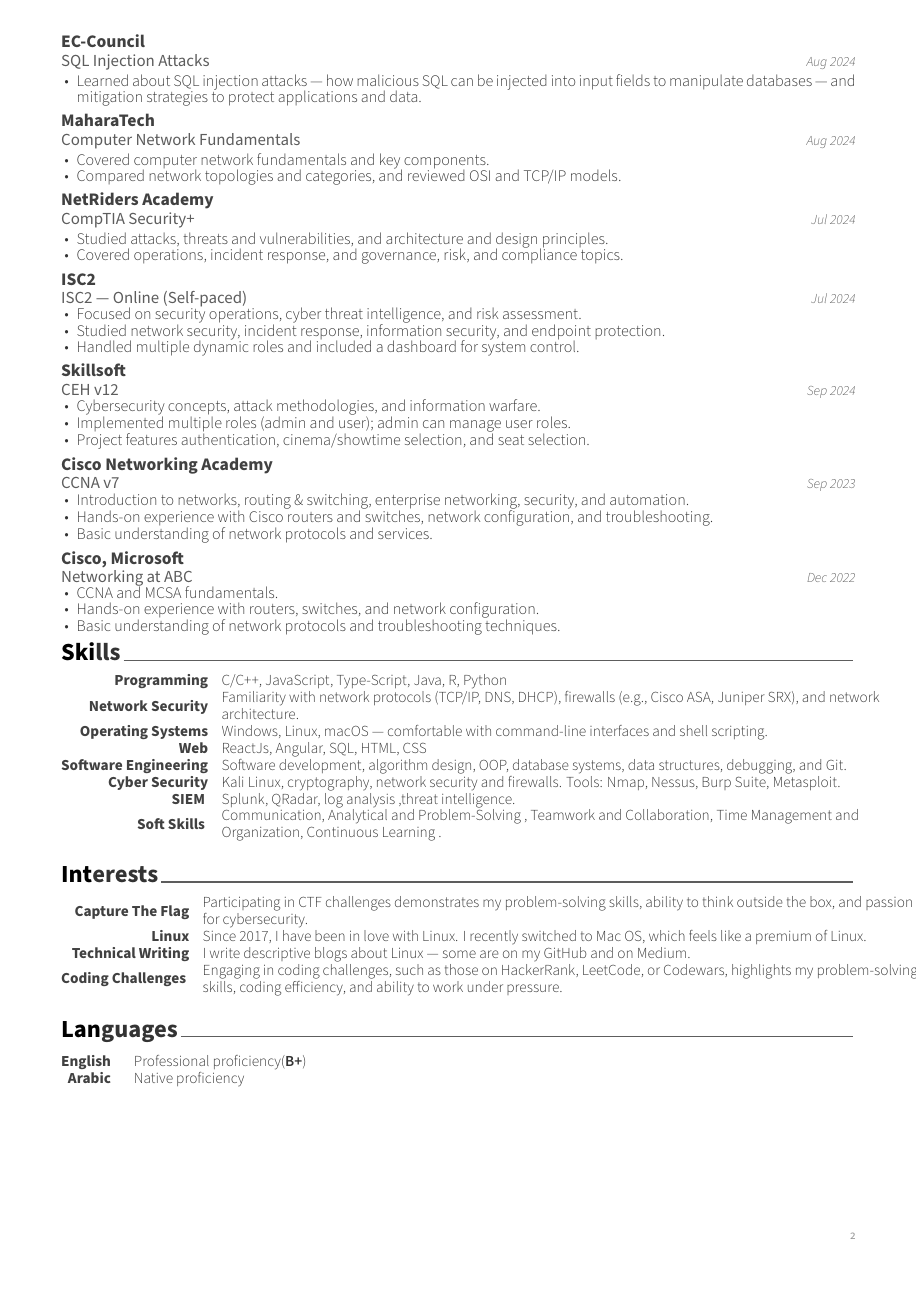
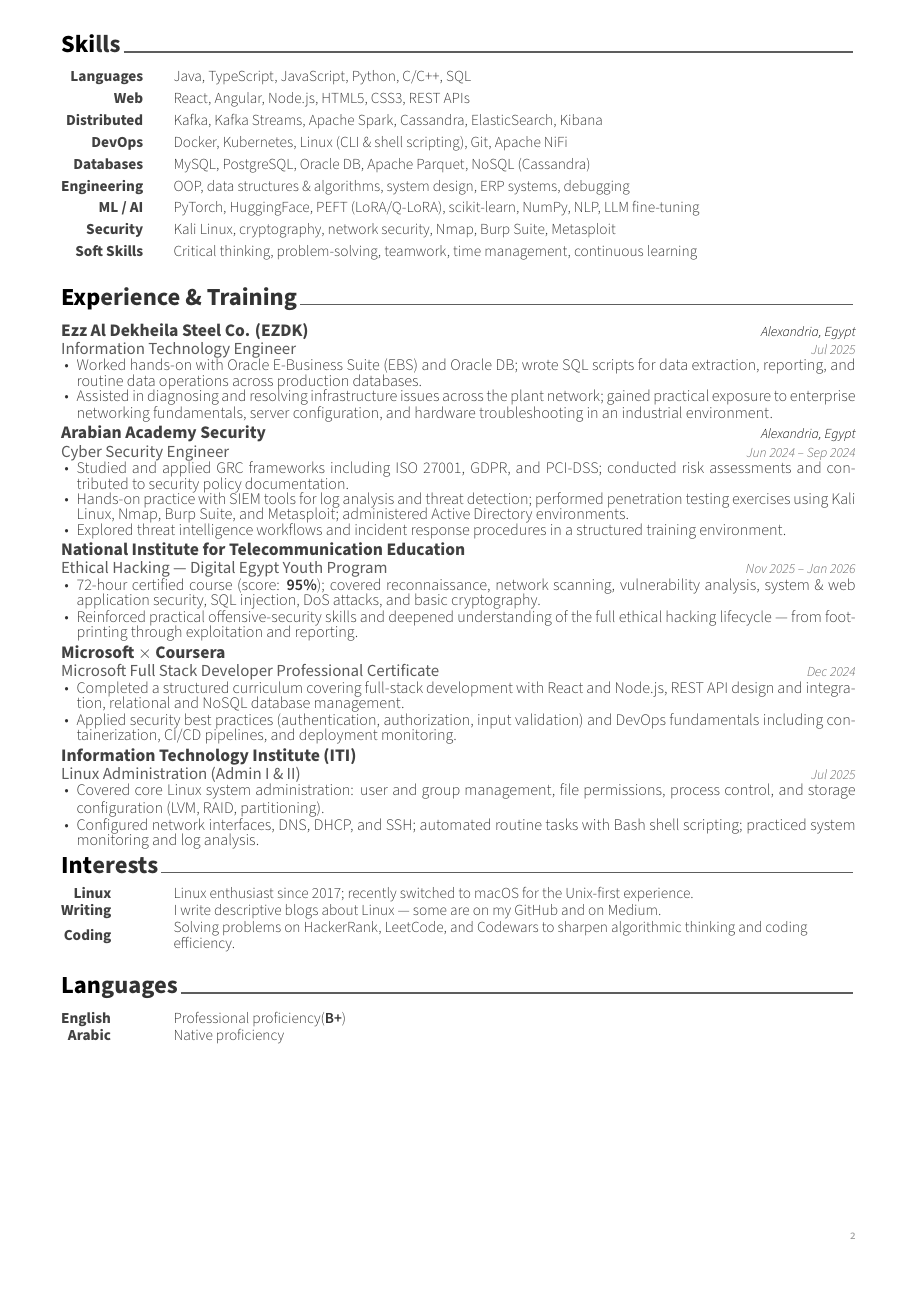
Before and after one commit to Ibrahimtareq952001/Resume, a LaTeX CV (resume.tex, which reads cv/experience.tex, cv/interests.tex, cv/projects.tex): page 2 of 2. Compiled offline with XeLaTeX.

Commit message:
Revamp resume: add NLP/ML/HPC projects, expand experience, restructure layout
- Added 4 new projects: NLP Course Labs (Q-LoRA, DPO, Transformers), RTM HPC solver
  (OpenMP 7.2×, MPI 14.1×), Java-to-Bytecode Compiler, merged DS course work entry
- Added Ethical Hacking course (MCIT × NTI, 72h, 95%) to experience section
- Expanded all experience entries from 1 to 2–3 bullets with concrete detail
- Added ML/AI skills row (PyTorch, HuggingFace, PEFT, Q-LoRA)
- Restructured layout: projects fill page 1, skills starts page 2
- Rewrote summary to highlight all 4 technical domains

Co-Authored-By: Claude Sonnet 4.6 <noreply@anthropic.com>

```diff
--- a/cv/experience.tex
+++ b/cv/experience.tex
@@ -2,2 +1,4 @@
 %-------------------------------------------------------------------------------
-\begingroup\setlength{\parskip}{0.5mm}
+%	SECTION TITLE
+%-------------------------------------------------------------------------------
+\cvsection{Experience \& Training}
@@ -7 +12,5 @@
   \cventry
+    {Information Technology Engineer}
+    {Ezz Al Dekheila Steel Co. (EZDK)}
+    {Alexandria, Egypt}
+    {Jul 2025}
@@ -12,2 +17,4 @@
     {
       \begin{cvitems}
+        \item {Worked hands-on with Oracle E-Business Suite (EBS) and Oracle DB; wrote SQL scripts for data extraction, reporting, and routine data operations across production databases.}
+        \item {Assisted in diagnosing and resolving infrastructure issues across the plant network; gained practical exposure to enterprise networking fundamentals, server configuration, and hardware troubleshooting in an industrial environment.}
@@ -17,5 +21,4 @@
       \end{cvitems}
     }
 
-\vspace{7mm}
-  % ---------------------------------------------------------
+  \vspace{4mm}
@@ -22 +26,5 @@
   \cventry
+    {Cyber Security Engineer}
+    {Arabian Academy Security}
+    {Alexandria, Egypt}
+    {Jun 2024 -- Sep 2024}
@@ -27,2 +31,5 @@
     {
       \begin{cvitems}
+        \item {Studied and applied GRC frameworks including ISO 27001, GDPR, and PCI-DSS; conducted risk assessments and contributed to security policy documentation.}
+        \item {Hands-on practice with SIEM tools for log analysis and threat detection; performed penetration testing exercises using Kali Linux, Nmap, Burp Suite, and Metasploit; administered Active Directory environments.}
+        \item {Explored threat intelligence workflows and incident response procedures in a structured training environment.}
@@ -32,5 +36,4 @@
       \end{cvitems}
     }
 
-    \vspace{7mm}
-  % ---------------------------------------------------------
+  \vspace{4mm}
@@ -37 +41,5 @@
   \cventry
+    {Ethical Hacking --- Digital Egypt Youth Program}
+    {National Institute for Telecommunication Education}
+    {}
+    {Nov 2025 -- Jan 2026}
@@ -42,2 +46,4 @@
     {
       \begin{cvitems}
+        \item {72-hour certified course (score: \textbf{95\%}); covered reconnaissance, network scanning, vulnerability analysis, system \& web application security, SQL injection, DoS attacks, and basic cryptography.}
+        \item {Reinforced practical offensive-security skills and deepened understanding of the full ethical hacking lifecycle — from footprinting through exploitation and reporting.}
@@ -49,5 +50,33 @@
       \end{cvitems}
     }
 
-  % ---------------------------------------------------------
+  \vspace{4mm}
+%---------------------------------------------------------
+  \cventry
+    {Microsoft Full Stack Developer Professional Certificate}
+    {Microsoft $\times$ Coursera}
+    {}
+    {Dec 2024}
+    {
+      \begin{cvitems}
+        \item {Completed a structured curriculum covering full-stack development with React and Node.js, REST API design and integration, relational and NoSQL database management.}
+        \item {Applied security best practices (authentication, authorization, input validation) and DevOps fundamentals including containerization, CI/CD pipelines, and deployment monitoring.}
+      \end{cvitems}
+    }
+
+  \vspace{4mm}
+%---------------------------------------------------------
+  \cventry
+    {Linux Administration (Admin I \& II)}
+    {Information Technology Institute (ITI)}
+    {}
+    {Jul 2025}
+    {
+      \begin{cvitems}
+        \item {Covered core Linux system administration: user and group management, file permissions, process control, and storage configuration (LVM, RAID, partitioning).}
+        \item {Configured network interfaces, DNS, DHCP, and SSH; automated routine tasks with Bash shell scripting; practiced system monitoring and log analysis.}
+      \end{cvitems}
+    }
+
+%---------------------------------------------------------
 \end{cventries}
--- a/cv/interests.tex
+++ b/cv/interests.tex
@@ -11,22 +11,21 @@
 \begingroup\small\sloppy
 \begin{cvskills}
 %---------------------------------------------------------
-  \cvskill
-    {Capture The Flag} % Interest
-    {Participating in CTF challenges demonstrates my problem-solving skills, ability to think outside the box, and passion for cybersecurity. } % Description
-
+%  \cvskill
+%    {Capture The Flag} % Interest
+%    {Participating in CTF challenges demonstrates my problem-solving skills, ability to think outside the box, and passion for cybersecurity. } % Description
 %---------------------------------------------------------
   \cvskill
     {Linux} % Interest
-    {Since 2017, I have been in love with Linux. I recently switched to Mac OS, which feels like a premium of Linux.} % Description
+    {Linux enthusiast since 2017; recently switched to macOS for the Unix-first experience.} % Description
 %---------------------------------------------------------
   \cvskill
-    {Technical Writing} % Interest
-    {I write descriptive blogs about Linux — some are on my \href{https://github.com/themagicalmammal/howtodebuntu}{GitHub} and on \href{https://medium.com/@d19cyber}{Medium}.} % Description
+    {Writing} % Interest
+    {I write descriptive blogs about Linux — some are on my \href{https://github.com/Ibrahimtareq952001}{GitHub} and on \href{https://medium.com/@ibrahimtarek_20588}{Medium}.} % Description
 %---------------------------------------------------------
   \cvskill
-    {Coding Challenges } % Interest
-    {Engaging in coding challenges, such as those on HackerRank, LeetCode, or Codewars, highlights my problem-solving skills, coding efficiency, and ability to work under pressure. } % Description
+    {Coding} % Interest
+    {Solving problems on HackerRank, LeetCode, and Codewars to sharpen algorithmic thinking and coding efficiency.} % Description
 
 
 \end{cvskills}
--- a/cv/projects.tex
+++ b/cv/projects.tex
@@ -64,10 +63,6 @@
       \end{cvitems}
     }
 
-  \vspace{5mm}
-% -------------------------------------------------------
+  \vspace{7mm}
+%---------------------------------------------------------
   \cventry
-    {SQL Injection Attacks} % Job title/Position
-    {EC-Council} % Organization
-    {} % Location
-    {Aug 2024} % Date(s)
@@ -74,3 +73 @@
     {
-      \begin{cvitems} % Description(s) of tasks/responsibilities
-        \item {Learned about SQL injection attacks — how malicious SQL can be injected into input fields to manipulate databases — and mitigation strategies to protect applications and data.}
@@ -77,10 +77,6 @@
       \end{cvitems}
     }
 
-  \vspace{5mm}
-% -------------------------------------------------------
+  \vspace{7mm}
+%---------------------------------------------------------
   \cventry
-    {Computer Network Fundamentals} % Job title/Position
-    {MaharaTech} % Organization
-    {} % Location
-    {Aug 2024} % Date(s)
@@ -87,4 +87 @@
     {
-      \begin{cvitems} % Description(s) of tasks/responsibilities
-        \item {Covered computer network fundamentals and key components.}
-        \item {Compared network topologies and categories, and reviewed OSI and TCP/IP models.}
@@ -91,10 +91,6 @@
       \end{cvitems}
     }
 
-  \vspace{5mm}
-% ----------------------------------------------------------------
+  \vspace{7mm}
+%---------------------------------------------------------
   \cventry
-    {CompTIA Security+} % Job title/Position
-    {NetRiders Academy} % Organization
-    {} % Location
-    {Jul 2024} % Date(s)
@@ -101,4 +101 @@
     {
-      \begin{cvitems} % Description(s) of tasks/responsibilities
-        \item {Studied attacks, threats and vulnerabilities, and architecture and design principles.}
-        \item {Covered operations, incident response, and governance, risk, and compliance topics.}
@@ -105,65 +105,5 @@
       \end{cvitems}
     }
 
-  \vspace{5mm}
-% ----------------------------------------------------------------
-  \cventry
-    {ISC2 — Online (Self-paced)} % Job title/Position
-    {ISC2} % Organization
-    {} % Location
-    {Jul 2024} % Date(s)
-    {
-      \begin{cvitems} % Description(s) of tasks/responsibilities
-        \item {Focused on security operations, cyber threat intelligence, and risk assessment.}
-        \item {Studied network security, incident response, information security, and endpoint protection.}
-        \item {Handled multiple dynamic roles and included a dashboard for system control.}
-      \end{cvitems}
-    }
-
-  \vspace{5mm}
-% ----------------------------------------------------------------
-  \cventry
-    {CEH v12} % Job title/Position
-    {Skillsoft} % Organization
-    {} % Location
-    {Sep 2024} % Date(s)
-    {
-      \begin{cvitems} % Description(s) of tasks/responsibilities
-        \item {Cybersecurity concepts, attack methodologies, and information warfare.}
-        \item {Implemented multiple roles (admin and user); admin can manage user roles.}
-        \item {Project features authentication, cinema/showtime selection, and seat selection.}
-      \end{cvitems}
-    }
-
-  \vspace{5mm}
-% ----------------------------------------------------------------
-  \cventry
-    {CCNA v7} % Job title/Position
-    {Cisco Networking Academy} % Organization
-    {} % Location
-    {Sep 2023} % Date(s)
-    {
-      \begin{cvitems} % Description(s) of tasks/responsibilities
-        \item {Introduction to networks, routing \& switching, enterprise networking, security, and automation.}
-        \item {Hands-on experience with Cisco routers and switches, network configuration, and troubleshooting.}
-        \item {Basic understanding of network protocols and services.}
-      \end{cvitems}
-    }
-
-  \vspace{5mm}
-% ----------------------------------------------------------------
-  \cventry
-    {Networking at ABC} % Job title/Position
-    {Cisco, Microsoft} % Organization
-    {} % Location
-    {Dec 2022} % Date(s)
-    {
-      \begin{cvitems} % Description(s) of tasks/responsibilities
-        \item {CCNA and MCSA fundamentals.}
-        \item {Hands-on experience with routers, switches, and network configuration.}
-        \item {Basic understanding of network protocols and troubleshooting techniques.}
-      \end{cvitems}
-    }
-
-% ----------------------------------------------------------------
+%---------------------------------------------------------
 \end{cventries}
--- a/cv/skills.tex
+++ b/cv/skills.tex
@@ -8,41 +8,45 @@
 %	CONTENT
 %-------------------------------------------------------------------------------
 \begingroup\small\sloppy
+\renewcommand{\arraystretch}{1.3}
 \begin{cvskills}
 
 %---------------------------------------------------------
   \cvskill
-    {Programming} % Category
-    {C/C++, JavaScript, Type-Script, Java, R, Python} % Skills
-%---------------------------------------------------------
-  \cvskill
-    {Network Security} % Category
-    {Familiarity with network protocols (TCP/IP, DNS, DHCP), firewalls (e.g., Cisco ASA, Juniper SRX), and network architecture. } % Skills
-%---------------------------------------------------------
-  \cvskill
-    {Operating Systems} % Category
-    {Windows, Linux, macOS — comfortable with command-line interfaces and shell scripting. } % Skills
+    {Languages} % Category
+    {Java, TypeScript, JavaScript, Python, C/C++, SQL} % Skills
 %---------------------------------------------------------
   \cvskill
     {Web} % Category
-    {ReactJs, Angular, SQL, HTML, CSS} % Skills
+    {React, Angular, Node.js, HTML5, CSS3, REST APIs} % Skills
 %---------------------------------------------------------
   \cvskill
-    {Software Engineering} % Category
-    {Software development, algorithm design, OOP, database systems, data structures, debugging, and Git.} % Skills
- %---------------------------------------------------------
+    {Distributed} % Category
+    {Kafka, Kafka Streams, Apache Spark, Cassandra, ElasticSearch, Kibana} % Skills
+%---------------------------------------------------------
   \cvskill
-    {Cyber Security} % Category
-    {Kali Linux, cryptography, network security and firewalls. Tools: Nmap, Nessus, Burp Suite, Metasploit.} % Skills
-    %---------------------------------------------------------
+    {DevOps} % Category
+    {Docker, Kubernetes, Linux (CLI \& shell scripting), Git, Apache NiFi} % Skills
+%---------------------------------------------------------
   \cvskill
-    {SIEM } % Category
-    { Splunk, QRadar, log analysis ,threat intelligence. } % Skills
-     %---------------------------------------------------------
+    {Databases} % Category
+    {MySQL, PostgreSQL, Oracle DB, Apache Parquet, NoSQL (Cassandra)} % Skills
+%---------------------------------------------------------
   \cvskill
-    {Soft Skills  } % Category
-    { Communication, Analytical and Problem-Solving , Teamwork and Collaboration, Time Management and Organization, Continuous Learning . } % Skills
-
+    {Engineering} % Category
+    {OOP, data structures \& algorithms, system design, ERP systems, debugging} % Skills
+%---------------------------------------------------------
+  \cvskill
+    {ML / AI} % Category
+    {PyTorch, HuggingFace, PEFT (LoRA/Q-LoRA), scikit-learn, NumPy, NLP, LLM fine-tuning} % Skills
+%---------------------------------------------------------
+  \cvskill
+    {Security} % Category
+    {Kali Linux, cryptography, network security, Nmap, Burp Suite, Metasploit} % Skills
+%---------------------------------------------------------
+  \cvskill
+    {Soft Skills} % Category
+    {Critical thinking, problem-solving, teamwork, time management, continuous learning} % Skills
 
 \end{cvskills}
 \endgroup
--- a/resume.tex
+++ b/resume.tex
@@ -5,7 +5,7 @@
 \documentclass[10pt,a4paper]{russell}
 
 % Configure page margins with geometry (class usually loads geometry)
-\geometry{left=1.4cm, top=.8cm, right=1.4cm, bottom=1.8cm, footskip=.5cm}
+\geometry{left=1.4cm, top=0.8cm, right=1.4cm, bottom=1.8cm, footskip=0.5cm}
 % Specify the location of the included fonts (kept as in the template)
 \fontdir[fonts/]
 
@@ -36,7 +36,7 @@
 % Available options: circle|rectangle,edge/noedge,left/right
 % \photo[rectangle,edge,right]{./examples/profile}
 \name{Ibrahim}{Tareq}
-\position{Junior Pentration Tester}
+\position{Junior Software Engineer}
 \address{Alexandria, Egypt}
 
 \mobile{(+20)1281619718}
--- a/russell.cls
+++ b/russell.cls
@@ -707,7 +707,7 @@
   \begin{center}
     \setlength\tabcolsep{1ex}
     \setlength{\extrarowheight}{0pt}
-    \begin{tabular*}{\textwidth}{@{\extracolsep{\fill}} r L{\textwidth * \real{0.9}}}
+    \begin{tabular*}{\textwidth}{@{\extracolsep{\fill}} r L{\textwidth * \real{0.85}}}
 }{%
     \end{tabular*}
   \end{center}
```
Also changed, not shown: cv/education.tex (+2 -3 lines), cv/summary.tex (+1 -1 lines), resume.pdf, cv/experience.tex (33 more changed lines), cv/projects.tex (94 more changed lines), resume.tex (10 more changed lines).
